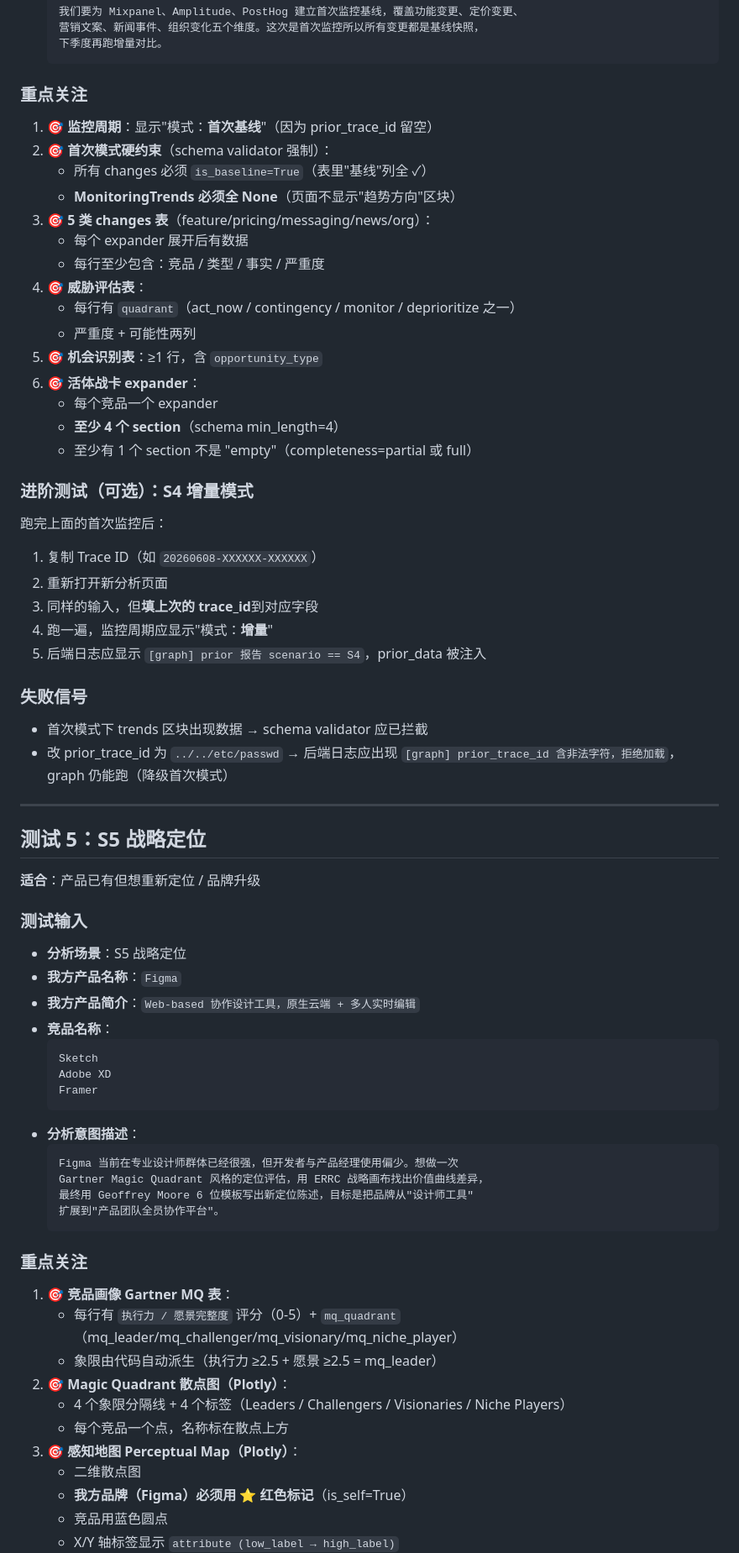
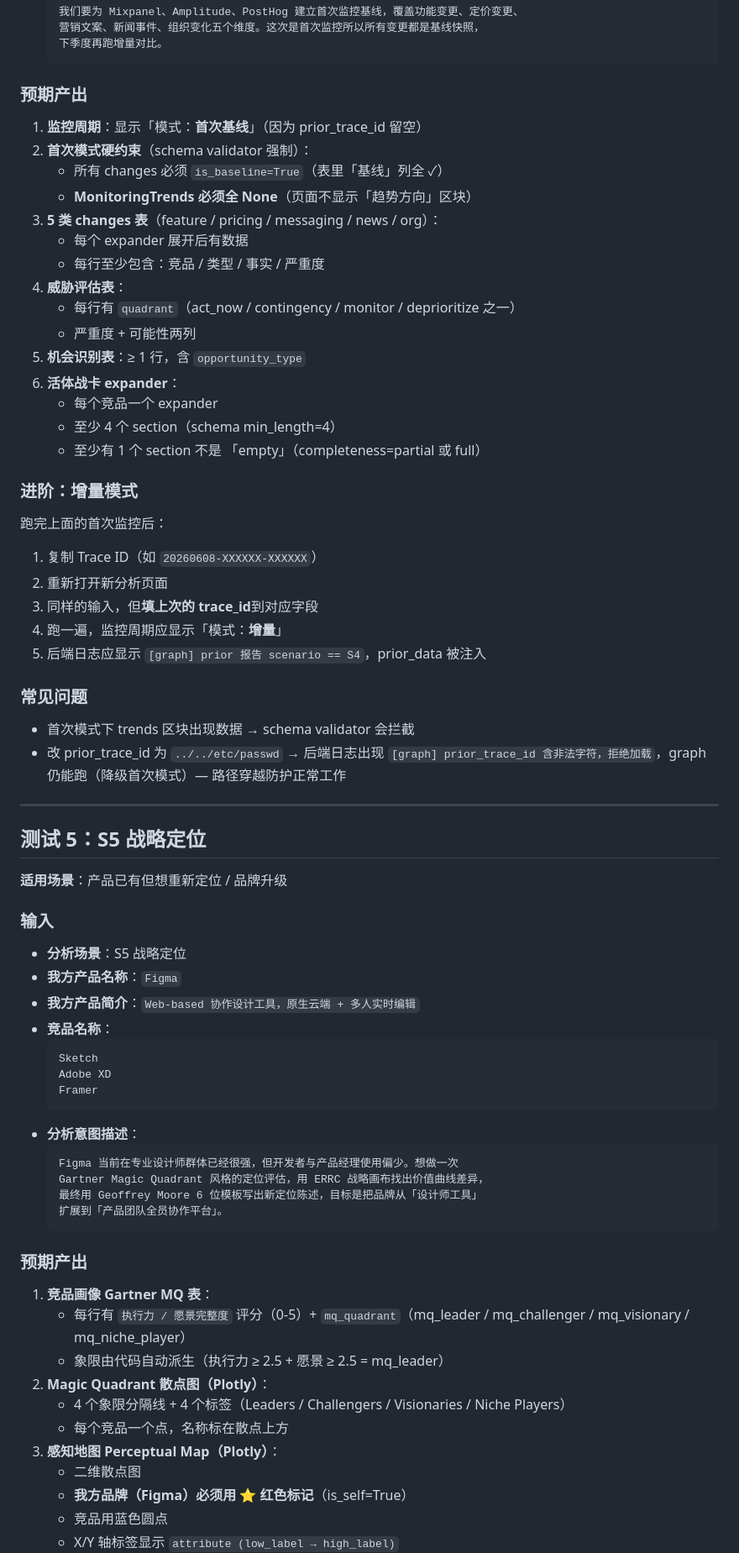
Before and after one commit to OPENW1NDOW/PentaScope, a Markdown page: docs/TESTING_GUIDE.md, the part around one of its changes. Shown at 84% size. Drawn GitHub-style.

````diff
--- a/docs/TESTING_GUIDE.md
+++ b/docs/TESTING_GUIDE.md
@@ -222,45 +248,45 @@ streamlit run src/frontend/app.py
   下季度再跑增量对比。
   ```
 
-### 重点关注
+### 预期产出
 
-1. 🎯 **监控周期**：显示"模式：**首次基线**"（因为 prior_trace_id 留空）
-2. 🎯 **首次模式硬约束**（schema validator 强制）：
-   - 所有 changes 必须 `is_baseline=True`（表里"基线"列全 ✓）
-   - **MonitoringTrends 必须全 None**（页面不显示"趋势方向"区块）
-3. 🎯 **5 类 changes 表**（feature/pricing/messaging/news/org）：
+1. **监控周期**：显示「模式：**首次基线**」（因为 prior_trace_id 留空）
+2. **首次模式硬约束**（schema validator 强制）：
+   - 所有 changes 必须 `is_baseline=True`（表里「基线」列全 ✓）
+   - **MonitoringTrends 必须全 None**（页面不显示「趋势方向」区块）
+3. **5 类 changes 表**（feature / pricing / messaging / news / org）：
    - 每个 expander 展开后有数据
    - 每行至少包含：竞品 / 类型 / 事实 / 严重度
-4. 🎯 **威胁评估表**：
+4. **威胁评估表**：
    - 每行有 `quadrant`（act_now / contingency / monitor / deprioritize 之一）
    - 严重度 + 可能性两列
-5. 🎯 **机会识别表**：≥1 行，含 `opportunity_type`
-6. 🎯 **活体战卡 expander**：
+5. **机会识别表**：≥ 1 行，含 `opportunity_type`
+6. **活体战卡 expander**：
    - 每个竞品一个 expander
-   - **至少 4 个 section**（schema min_length=4）
-   - 至少有 1 个 section 不是 "empty"（completeness=partial 或 full）
+   - 至少 4 个 section（schema min_length=4）
+   - 至少有 1 个 section 不是 「empty」（completeness=partial 或 full）
 
-### 进阶测试（可选）：S4 增量模式
+### 进阶：增量模式
 
 跑完上面的首次监控后：
 1. 复制 Trace ID（如 `20260608-XXXXXX-XXXXXX`）
 2. 重新打开新分析页面
 3. 同样的输入，但**填上次的 trace_id**到对应字段
-4. 跑一遍，监控周期应显示"模式：**增量**"
+4. 跑一遍，监控周期应显示「模式：**增量**」
 5. 后端日志应显示 `[graph] prior 报告 scenario == S4`，prior_data 被注入
 
-### 失败信号
+### 常见问题
 
-- 首次模式下 trends 区块出现数据 → schema validator 应已拦截
-- 改 prior_trace_id 为 `../../etc/passwd` → 后端日志应出现 `[graph] prior_trace_id 含非法字符，拒绝加载`，graph 仍能跑（降级首次模式）
+- 首次模式下 trends 区块出现数据 → schema validator 会拦截
+- 改 prior_trace_id 为 `../../etc/passwd` → 后端日志出现 `[graph] prior_trace_id 含非法字符，拒绝加载`，graph 仍能跑（降级首次模式）— 路径穿越防护正常工作
 
 ---
 
 ## 测试 5：S5 战略定位
 
-**适合**：产品已有但想重新定位 / 品牌升级
+**适用场景**：产品已有但想重新定位 / 品牌升级
 
-### 测试输入
+### 输入
 
 - **分析场景**：S5 战略定位
 - **我方产品名称**：`Figma`
@@ -275,19 +301,19 @@ streamlit run src/frontend/app.py
   ```
   Figma 当前在专业设计师群体已经很强，但开发者与产品经理使用偏少。想做一次
   Gartner Magic Quadrant 风格的定位评估，用 ERRC 战略画布找出价值曲线差异，
-  最终用 Geoffrey Moore 6 位模板写出新定位陈述，目标是把品牌从"设计师工具"
-  扩展到"产品团队全员协作平台"。
+  最终用 Geoffrey Moore 6 位模板写出新定位陈述，目标是把品牌从「设计师工具」
+  扩展到「产品团队全员协作平台」。
   ```
 
-### 重点关注
+### 预期产出
 
-1. 🎯 **竞品画像 Gartner MQ 表**：
-   - 每行有 `执行力 / 愿景完整度` 评分（0-5）+ `mq_quadrant`（mq_leader/mq_challenger/mq_visionary/mq_niche_player）
-   - 象限由代码自动派生（执行力 ≥2.5 + 愿景 ≥2.5 = mq_leader）
-2. 🎯 **Magic Quadrant 散点图（Plotly）**：
+1. **竞品画像 Gartner MQ 表**：
+   - 每行有 `执行力 / 愿景完整度` 评分（0-5）+ `mq_quadrant`（mq_leader / mq_challenger / mq_visionary / mq_niche_player）
+   - 象限由代码自动派生（执行力 ≥ 2.5 + 愿景 ≥ 2.5 = mq_leader）
+2. **Magic Quadrant 散点图（Plotly）**：
    - 4 个象限分隔线 + 4 个标签（Leaders / Challengers / Visionaries / Niche Players）
    - 每个竞品一个点，名称标在散点上方
-3. 🎯 **感知地图 Perceptual Map（Plotly）**：
+3. **感知地图 Perceptual Map（Plotly）**：
    - 二维散点图
    - **我方品牌（Figma）必须用 ⭐ 红色标记**（is_self=True）
    - 竞品用蓝色圆点
````
Also changed, not shown: other parts of docs/TESTING_GUIDE.md (+123 -90 lines).
